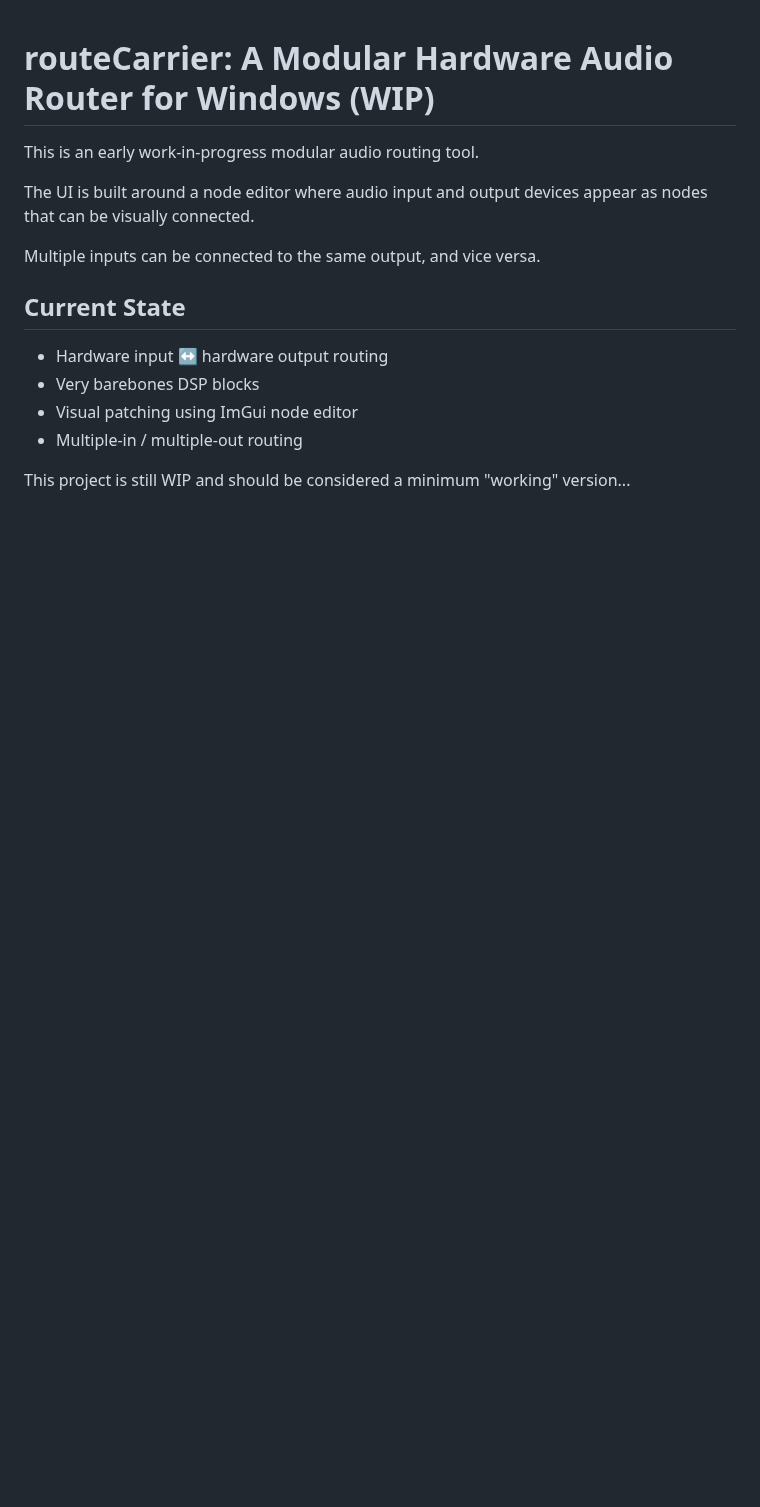
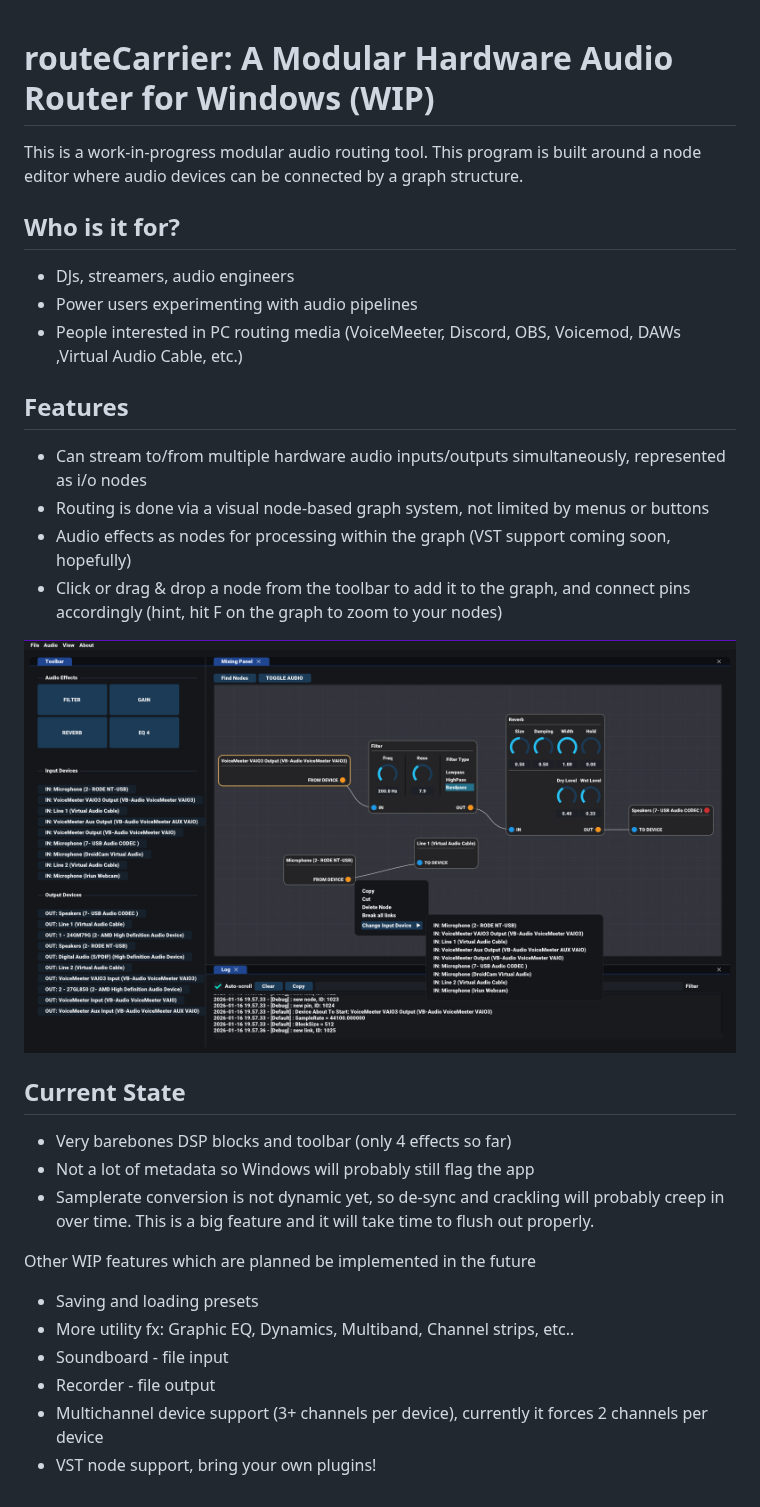
Before and after one commit to carriersounds/routeCarrier, a Markdown page: readme.md, the part around the change. GitHub-like rendering; pictures changed too: screenshots/screenshot7 big gui improvement.png (added); blank space fills up the shorter version.

```diff
--- a/readme.md
+++ b/readme.md
@@ -1,19 +1,34 @@
 # routeCarrier: A Modular Hardware Audio Router for Windows (WIP)
 
+This is a work-in-progress modular audio routing tool.
+This program is built around a node editor where audio devices can be connected by a graph structure.
 
-This is an early work-in-progress modular audio routing tool.
+## Who is it for?
 
-The UI is built around a node editor where audio input and output devices appear as nodes that can be visually connected.
+- DJs, streamers, audio engineers
+- Power users experimenting with audio pipelines
+- People interested in PC routing media (VoiceMeeter, Discord, OBS, Voicemod, DAWs ,Virtual Audio Cable, etc.)
 
-Multiple inputs can be connected to the same output, and vice versa.
+## Features
 
+- Can stream to/from multiple hardware audio inputs/outputs simultaneously, represented as i/o nodes
+- Routing is done via a visual node-based graph system, not limited by menus or buttons
+- Audio effects as nodes for processing within the graph (VST support coming soon, hopefully)
+- Click or drag & drop a node from the toolbar to add it to the graph, and connect pins accordingly (hint, hit F on the graph to zoom to your nodes)
+
+![Interface Demo](screenshots/screenshot7%20big%20gui%20improvement.png)
 
 ## Current State
 
-- Hardware input ↔ hardware output routing
-- Very barebones DSP blocks
-- Visual patching using ImGui node editor
-- Multiple-in / multiple-out routing
+- Very barebones DSP blocks and toolbar (only 4 effects so far)
+- Not a lot of metadata so Windows will probably still flag the app
+- Samplerate conversion is not dynamic yet, so de-sync and crackling will probably creep in over time. This is a big feature and it will take time to flush out properly.
 
+Other WIP features which are planned be implemented in the future
 
-This project is still WIP and should be considered a minimum "working" version...
+- Saving and loading presets
+- More utility fx: Graphic EQ, Dynamics, Multiband, Channel strips, etc..
+- Soundboard - file input
+- Recorder - file output
+- Multichannel device support (3+ channels per device), currently it forces 2 channels per device
+- VST node support, bring your own plugins!
```
Also changed, not shown: 7 other files.
